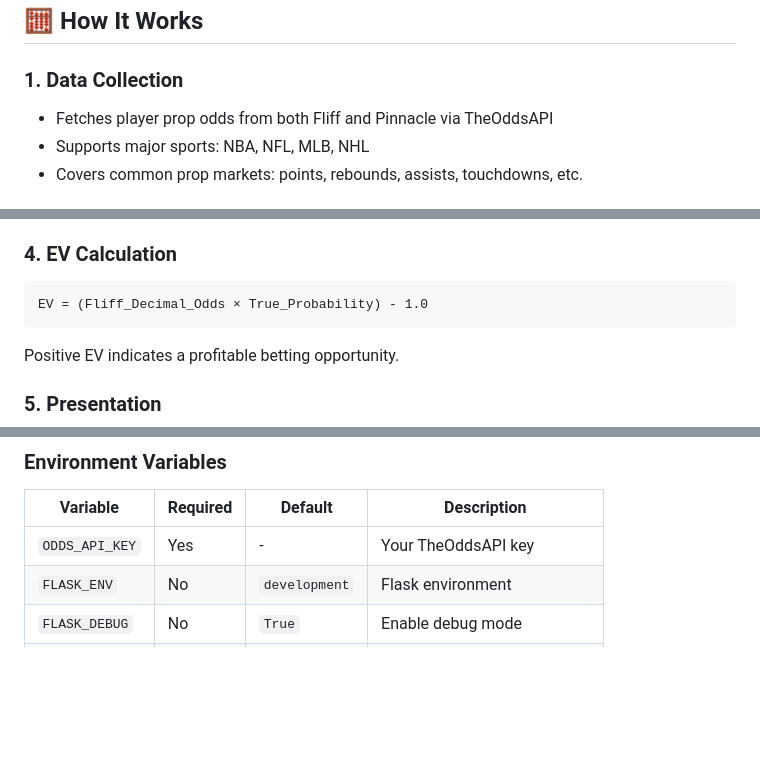
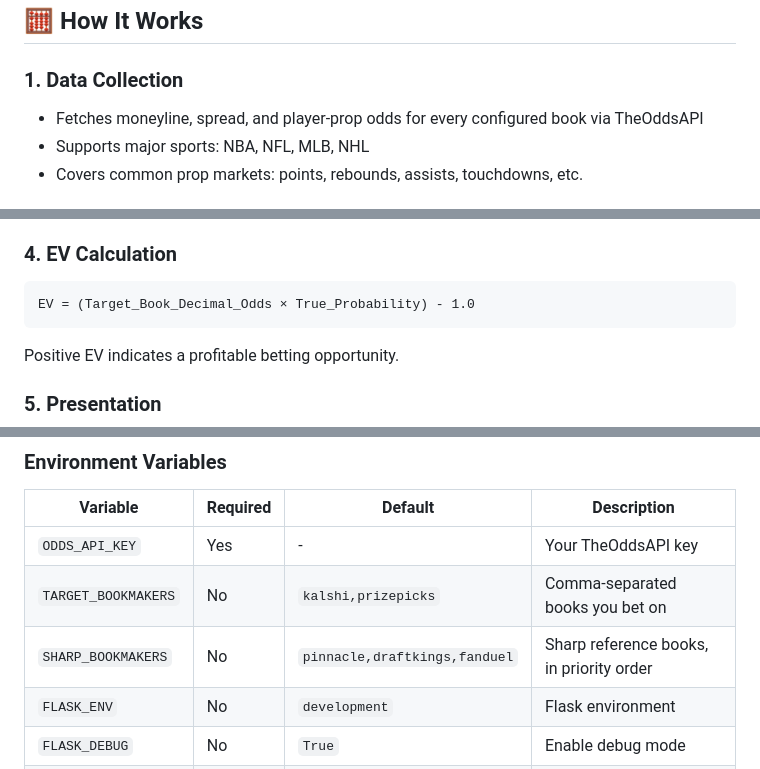
Before and after one commit to kyle-vo/FliffJam, a Markdown page: README.md, 3 parts joined by grey strips. Drawn GitHub-style; blank space fills up the shorter version.

````diff
--- a/README.md
+++ b/README.md
@@ -137,7 +141,7 @@ Health check endpoint.
 ## 🧮 How It Works
 
 ### 1. Data Collection
-- Fetches player prop odds from both Fliff and Pinnacle via TheOddsAPI
+- Fetches moneyline, spread, and player-prop odds for every configured book via TheOddsAPI
 - Supports major sports: NBA, NFL, MLB, NHL
 - Covers common prop markets: points, rebounds, assists, touchdowns, etc.
 
@@ -153,7 +157,7 @@ Health check endpoint.
 
 ### 4. EV Calculation
 ```
-EV = (Fliff_Decimal_Odds × True_Probability) - 1.0
+EV = (Target_Book_Decimal_Odds × True_Probability) - 1.0
 ```
 
 Positive EV indicates a profitable betting opportunity.
@@ -183,6 +187,8 @@ python -m pytest tests/test_matching.py -v
 | Variable | Required | Default | Description |
 |----------|----------|---------|-------------|
 | `ODDS_API_KEY` | Yes | - | Your TheOddsAPI key |
+| `TARGET_BOOKMAKERS` | No | `kalshi,prizepicks` | Comma-separated books you bet on |
+| `SHARP_BOOKMAKERS` | No | `pinnacle,draftkings,fanduel` | Sharp reference books, in priority order |
 | `FLASK_ENV` | No | `development` | Flask environment |
 | `FLASK_DEBUG` | No | `True` | Enable debug mode |
 | `CACHE_TTL` | No | `300` | Cache time-to-live in seconds |
````
Also changed, not shown: other parts of README.md (+16 -18 lines).
